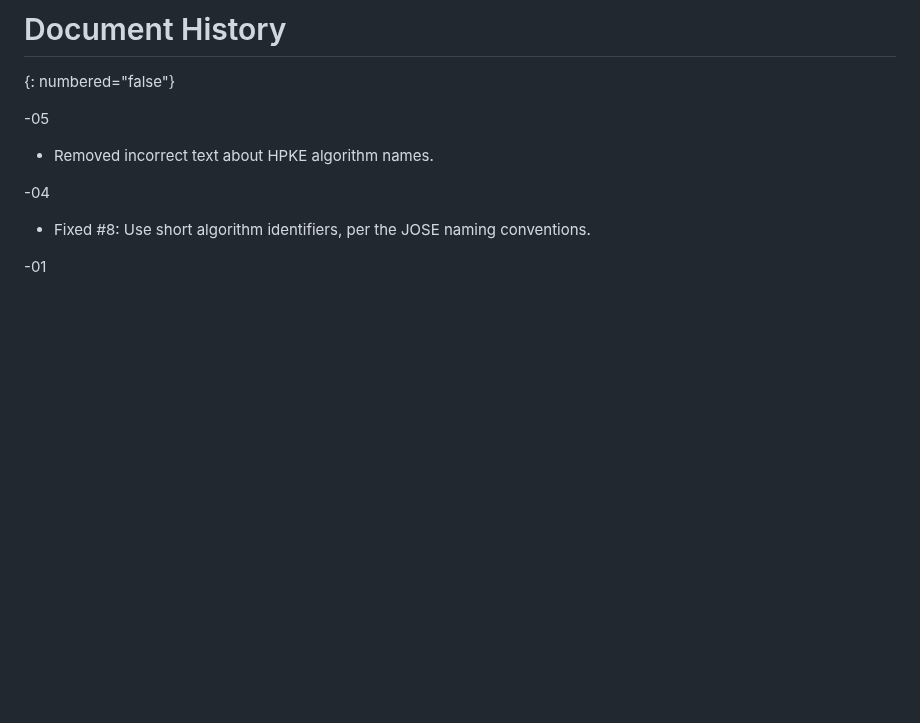
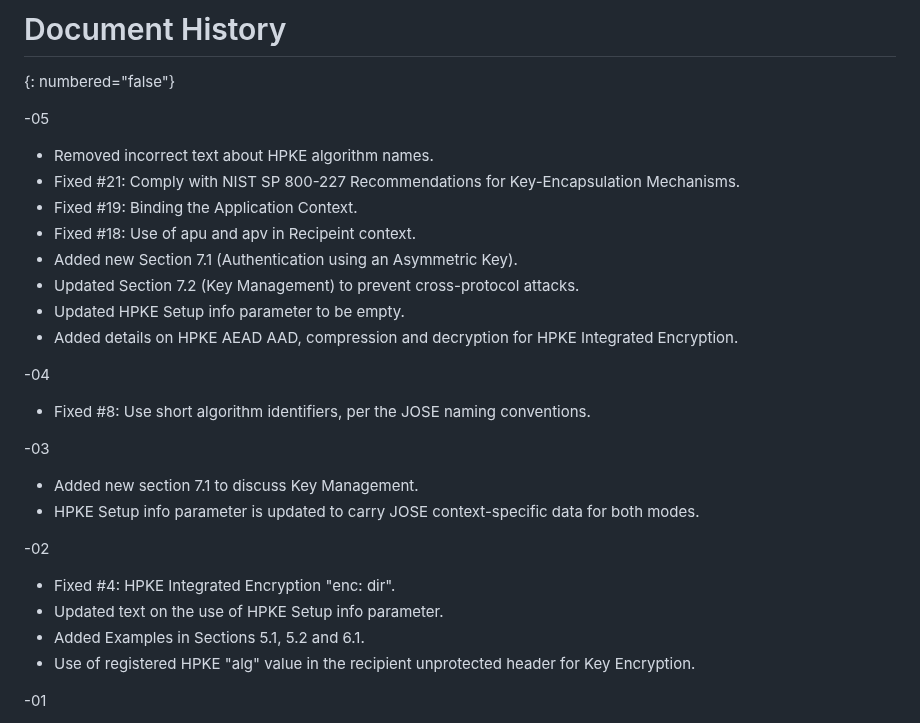
Before and after one commit to ietf-wg-jose/draft-ietf-jose-hpke-encrypt, a Markdown page: draft-ietf-jose-hpke-encrypt.md, the part around the change. Rendered like a GitHub page; blank space fills up the shorter version.

Commit message:
Updates to Document History

```diff
--- a/draft-ietf-jose-hpke-encrypt.md
+++ b/draft-ietf-jose-hpke-encrypt.md
@@ -573,10 +573,29 @@ for their contributions to the specification.
 -05
 
 * Removed incorrect text about HPKE algorithm names.
+* Fixed #21: Comply with NIST SP 800-227 Recommendations for Key-Encapsulation Mechanisms.
+* Fixed #19: Binding the Application Context.
+* Fixed #18: Use of apu and apv in Recipeint context.
+* Added new Section 7.1 (Authentication using an Asymmetric Key).
+* Updated Section 7.2 (Key Management) to prevent cross-protocol attacks.
+* Updated HPKE Setup info parameter to be empty.
+* Added details on HPKE AEAD AAD, compression and decryption for HPKE Integrated Encryption.
 
 -04
 
 * Fixed #8: Use short algorithm identifiers, per the JOSE naming conventions.
+
+-03
+
+* Added new section 7.1 to discuss Key Management.
+* HPKE Setup info parameter is updated to carry JOSE context-specific data for both modes.
+
+-02
+
+* Fixed #4: HPKE Integrated Encryption "enc: dir".
+* Updated text on the use of HPKE Setup info parameter.
+* Added Examples in Sections 5.1, 5.2 and 6.1.
+* Use of registered HPKE  "alg" value in the recipient unprotected header for Key Encryption.
 
 -01
 
```
